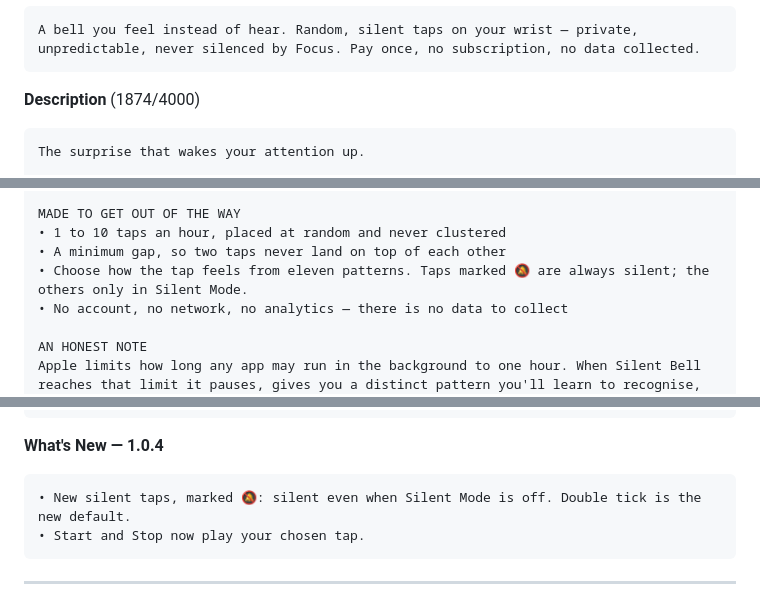
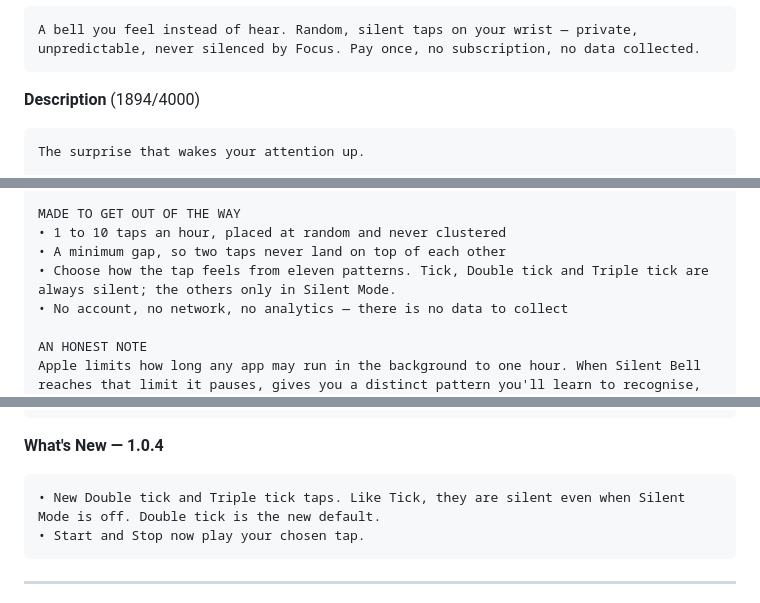
Before and after one commit to jakublipinski/Silent-Bell, a Markdown page: COPY.md, 3 parts joined by grey strips. Drawn GitHub-style.

````diff
--- a/COPY.md
+++ b/COPY.md
@@ -54,7 +56,7 @@ haptic,vibration,mindfulness,focus,presence,awareness,meditation,adhd,attention,
 A bell you feel instead of hear. Random, silent taps on your wrist — private, unpredictable, never silenced by Focus. Pay once, no subscription, no data collected.
 ```
 
-**Description** (1874/4000)
+**Description** (1894/4000)
 
 ```
 The surprise that wakes your attention up.
@@ -70,7 +72,7 @@ Because the taps are not notifications, Do Not Disturb, Sleep and Work Focus can
 MADE TO GET OUT OF THE WAY
 • 1 to 10 taps an hour, placed at random and never clustered
 • A minimum gap, so two taps never land on top of each other
-• Choose how the tap feels from eleven patterns. Taps marked 🔕 are always silent; the others only in Silent Mode.
+• Choose how the tap feels from eleven patterns. Tick, Double tick and Triple tick are always silent; the others only in Silent Mode.
 • No account, no network, no analytics — there is no data to collect
 
 AN HONEST NOTE
@@ -85,7 +87,7 @@ The source code is public and auditable at github.com/jakublipinski/Silent-Bell
 **What's New — 1.0.4**
 
 ```
-• New silent taps, marked 🔕: silent even when Silent Mode is off. Double tick is the new default.
+• New Double tick and Triple tick taps. Like Tick, they are silent even when Silent Mode is off. Double tick is the new default.
 • Start and Stop now play your chosen tap.
 ```
 
````
Also changed, not shown: other parts of COPY.md (+14 -12 lines).
